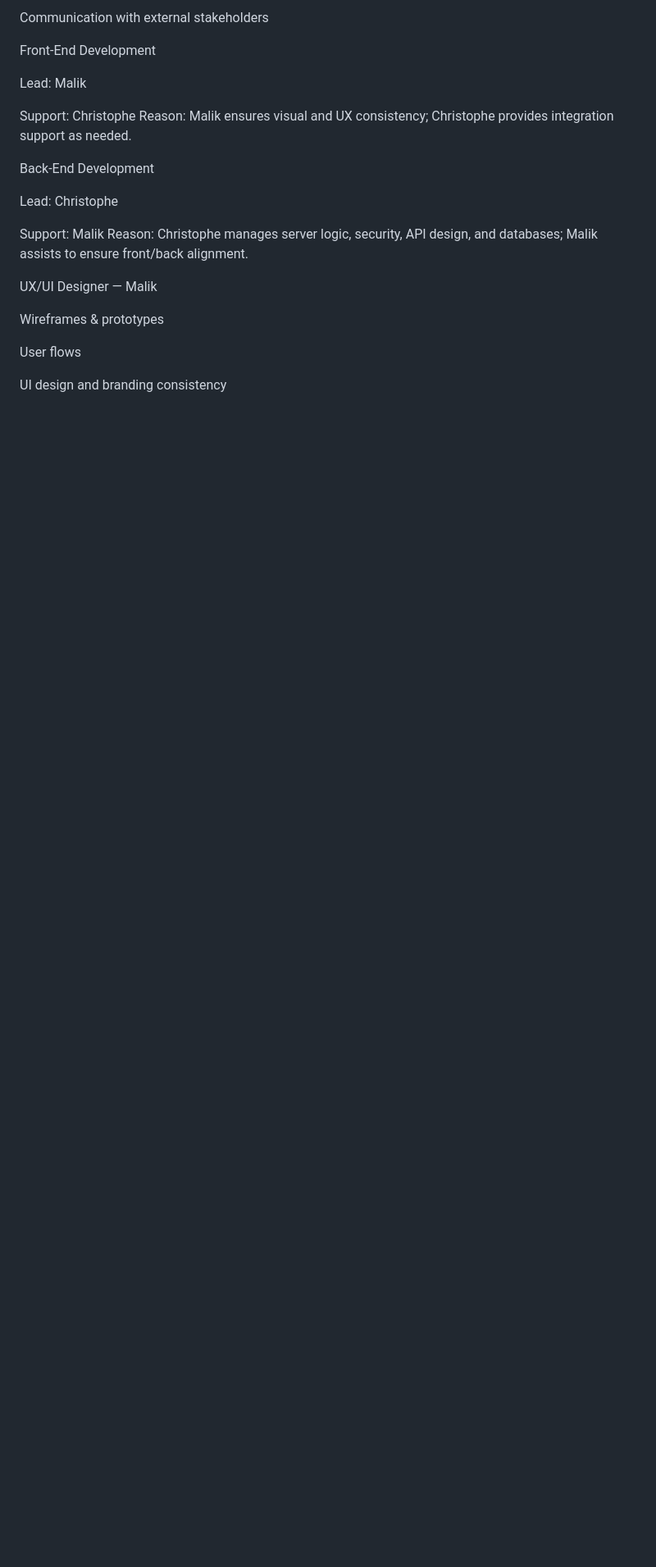
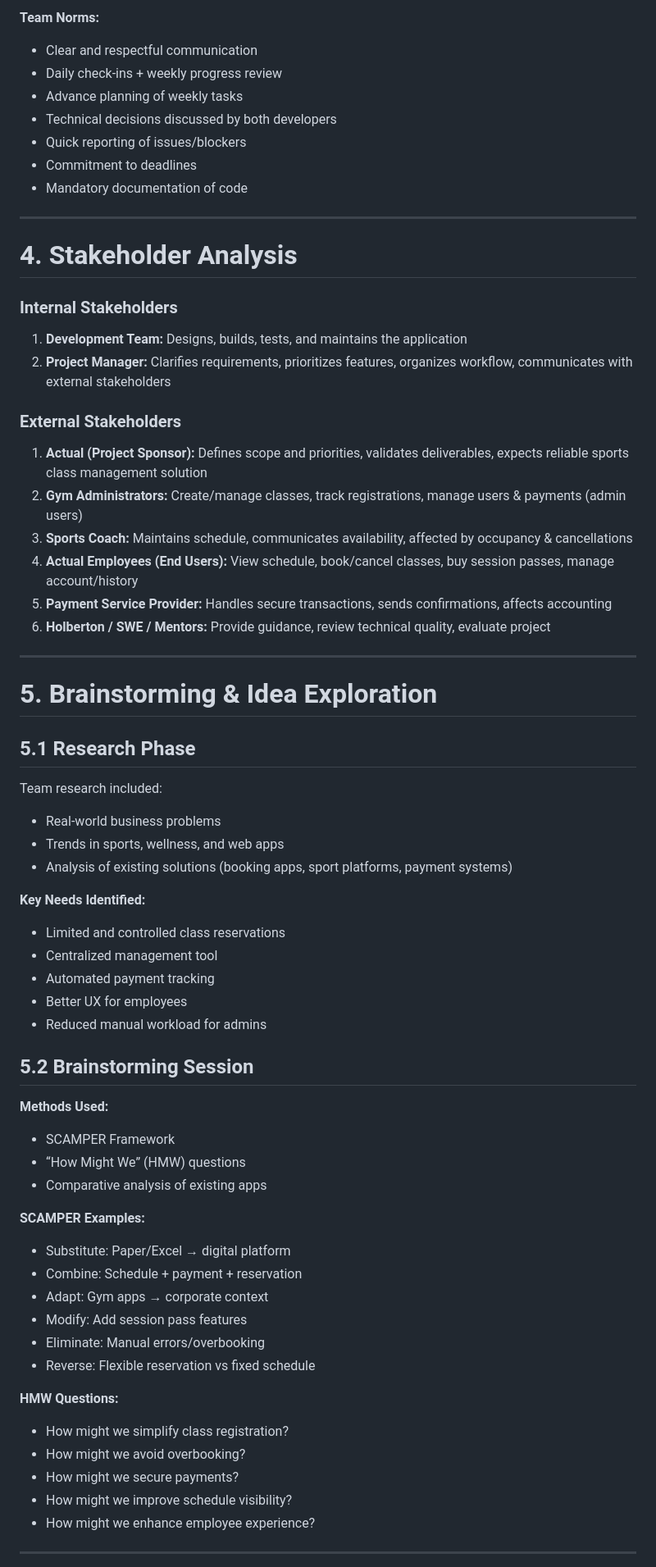
Before and after one commit to malik31200/holbertonschool-web_back_end, a Markdown page: ES6_classes/doc_step1_2.md, the part around the change printed below. Shown: that part at 82% size. Drawn GitHub-style; blank space fills up the shorter version.

```diff
--- a/ES6_classes/doc_step1_2.md
+++ b/ES6_classes/doc_step1_2.md
@@ -37,25 +79,64 @@ Team coordination
 
-Communication with external stakeholders
+**Team Norms:**
+- Clear and respectful communication
+- Daily check-ins + weekly progress review
+- Advance planning of weekly tasks
+- Technical decisions discussed by both developers
+- Quick reporting of issues/blockers
+- Commitment to deadlines
+- Mandatory documentation of code
 
-Front-End Development
+---
 
-Lead: Malik
+# 4. Stakeholder Analysis
+### Internal Stakeholders
+1. **Development Team:** Designs, builds, tests, and maintains the application
+2. **Project Manager:** Clarifies requirements, prioritizes features, organizes workflow, communicates with external stakeholders
 
-Support: Christophe
-Reason: Malik ensures visual and UX consistency; Christophe provides integration support as needed.
+### External Stakeholders
+1. **Actual (Project Sponsor):** Defines scope and priorities, validates deliverables, expects reliable sports class management solution
+2. **Gym Administrators:** Create/manage classes, track registrations, manage users & payments (admin users)
+3. **Sports Coach:** Maintains schedule, communicates availability, affected by occupancy & cancellations
+4. **Actual Employees (End Users):** View schedule, book/cancel classes, buy session passes, manage account/history
+5. **Payment Service Provider:** Handles secure transactions, sends confirmations, affects accounting
+6. **Holberton / SWE / Mentors:** Provide guidance, review technical quality, evaluate project
 
-Back-End Development
+---
 
-Lead: Christophe
+# 5. Brainstorming & Idea Exploration
+## 5.1 Research Phase
+Team research included:
+- Real-world business problems
+- Trends in sports, wellness, and web apps
+- Analysis of existing solutions (booking apps, sport platforms, payment systems)
 
-Support: Malik
-Reason: Christophe manages server logic, security, API design, and databases; Malik assists to ensure front/back alignment.
+**Key Needs Identified:**
+- Limited and controlled class reservations
+- Centralized management tool
+- Automated payment tracking
+- Better UX for employees
+- Reduced manual workload for admins
 
-UX/UI Designer — Malik
+## 5.2 Brainstorming Session
+**Methods Used:**
+- SCAMPER Framework
+- “How Might We” (HMW) questions
+- Comparative analysis of existing apps
 
-Wireframes & prototypes
+**SCAMPER Examples:**
+- Substitute: Paper/Excel → digital platform
+- Combine: Schedule + payment + reservation
+- Adapt: Gym apps → corporate context
+- Modify: Add session pass features
+- Eliminate: Manual errors/overbooking
+- Reverse: Flexible reservation vs fixed schedule
 
-User flows
+**HMW Questions:**
+- How might we simplify class registration?
+- How might we avoid overbooking?
+- How might we secure payments?
+- How might we improve schedule visibility?
+- How might we enhance employee experience?
 
-UI design and branding consistency
+---
 
```
Also changed, not shown: other parts of ES6_classes/doc_step1_2.md (+154 -371 lines), ES6_classes/images/bouanani.jpg (added), ES6_classes/images/christophe.jpg (added).
